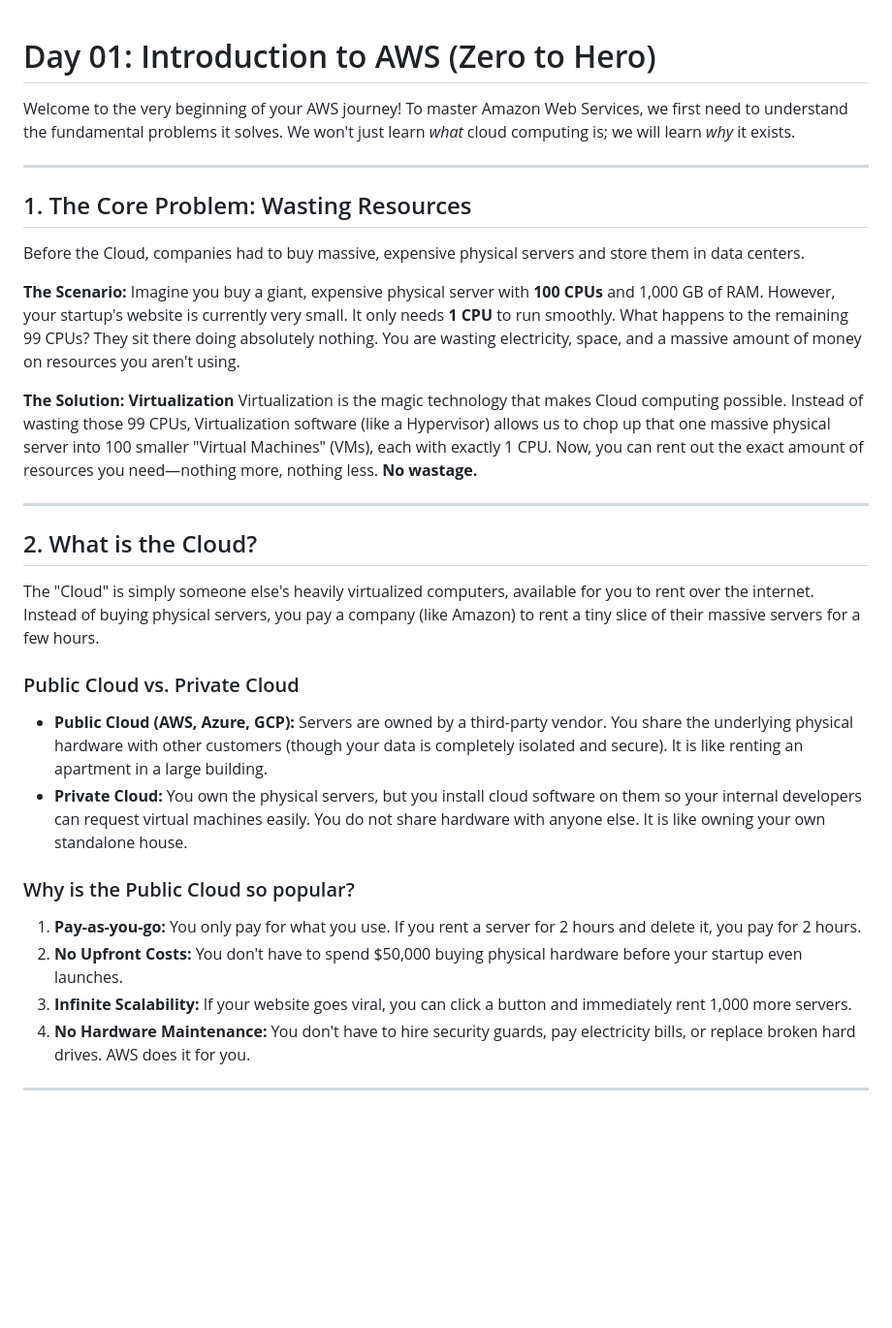
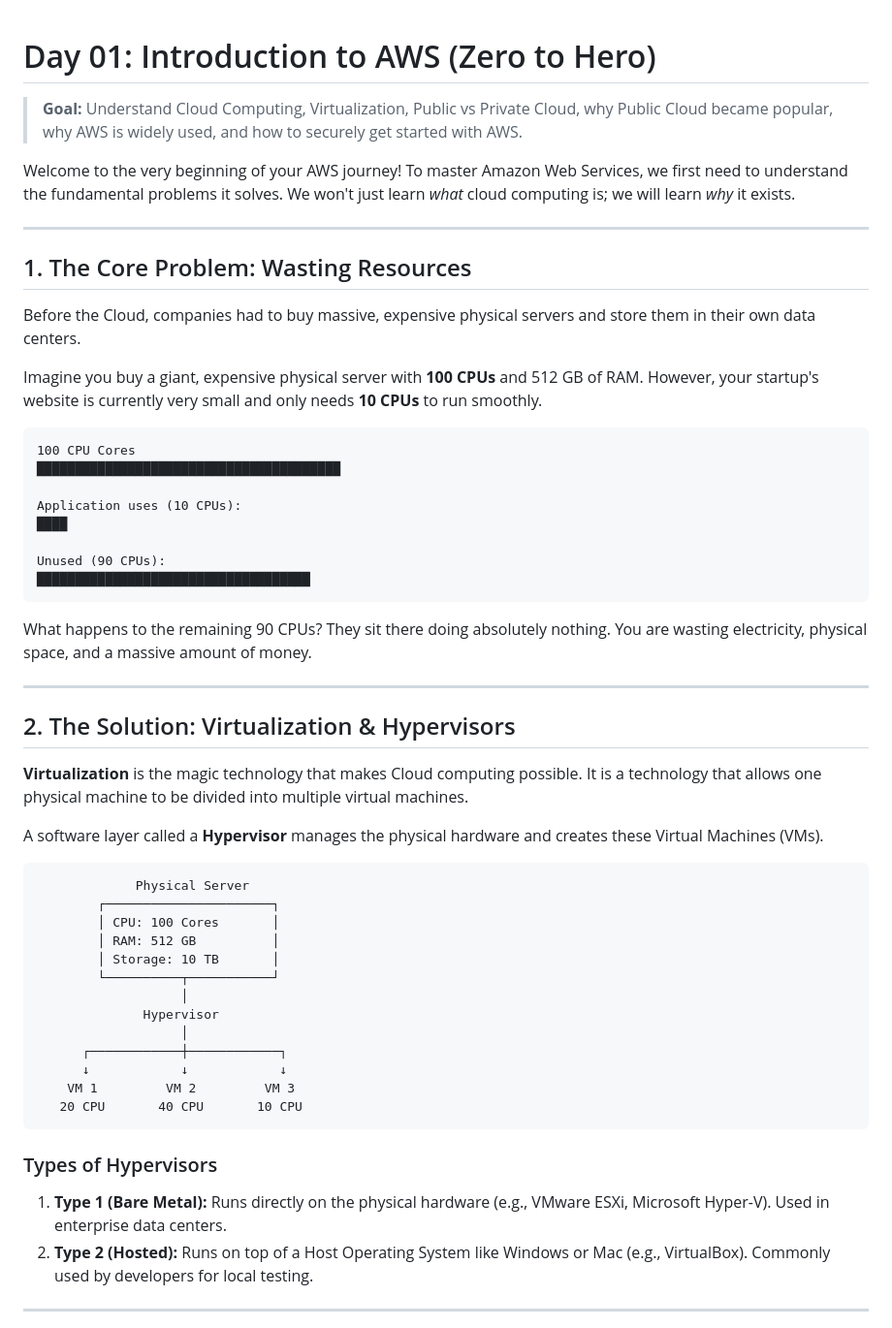
Before and after one commit to SIVAGORAM/devops-zero-to-hero, a Markdown page: 05-AWS/Day-01-Introduction-to-AWS.md, the part around one of its changes. Shown at 97% size. Drawn GitHub-style; blank space fills up the shorter version.

````diff
--- a/05-AWS/Day-01-Introduction-to-AWS.md
+++ b/05-AWS/Day-01-Introduction-to-AWS.md
@@ -1,34 +1,56 @@
 # Day 01: Introduction to AWS (Zero to Hero)
+
+> **Goal:** Understand Cloud Computing, Virtualization, Public vs Private Cloud, why Public Cloud became popular, why AWS is widely used, and how to securely get started with AWS.
 
 Welcome to the very beginning of your AWS journey! To master Amazon Web Services, we first need to understand the fundamental problems it solves. We won't just learn *what* cloud computing is; we will learn *why* it exists.
 
 ---
 
 ## 1. The Core Problem: Wasting Resources
-Before the Cloud, companies had to buy massive, expensive physical servers and store them in data centers.
 
-**The Scenario:**
-Imagine you buy a giant, expensive physical server with **100 CPUs** and 1,000 GB of RAM. However, your startup's website is currently very small. It only needs **1 CPU** to run smoothly.
-What happens to the remaining 99 CPUs? They sit there doing absolutely nothing. You are wasting electricity, space, and a massive amount of money on resources you aren't using.
+Before the Cloud, companies had to buy massive, expensive physical servers and store them in their own data centers.
 
-**The Solution: Virtualization**
-Virtualization is the magic technology that makes Cloud computing possible. Instead of wasting those 99 CPUs, Virtualization software (like a Hypervisor) allows us to chop up that one massive physical server into 100 smaller "Virtual Machines" (VMs), each with exactly 1 CPU.
-Now, you can rent out the exact amount of resources you need—nothing more, nothing less. **No wastage.**
+Imagine you buy a giant, expensive physical server with **100 CPUs** and 512 GB of RAM. However, your startup's website is currently very small and only needs **10 CPUs** to run smoothly.
+
+```text
+100 CPU Cores
+████████████████████████████████████████
+
+Application uses (10 CPUs):
+████
+
+Unused (90 CPUs):
+████████████████████████████████████
+```
+What happens to the remaining 90 CPUs? They sit there doing absolutely nothing. You are wasting electricity, physical space, and a massive amount of money.
 
 ---
 
-## 2. What is the Cloud?
-The "Cloud" is simply someone else's heavily virtualized computers, available for you to rent over the internet. Instead of buying physical servers, you pay a company (like Amazon) to rent a tiny slice of their massive servers for a few hours.
+## 2. The Solution: Virtualization & Hypervisors
 
-### Public Cloud vs. Private Cloud
-- **Public Cloud (AWS, Azure, GCP):** Servers are owned by a third-party vendor. You share the underlying physical hardware with other customers (though your data is completely isolated and secure). It is like renting an apartment in a large building.
-- **Private Cloud:** You own the physical servers, but you install cloud software on them so your internal developers can request virtual machines easily. You do not share hardware with anyone else. It is like owning your own standalone house.
+**Virtualization** is the magic technology that makes Cloud computing possible. It is a technology that allows one physical machine to be divided into multiple virtual machines.
 
-### Why is the Public Cloud so popular?
-1. **Pay-as-you-go:** You only pay for what you use. If you rent a server for 2 hours and delete it, you pay for 2 hours.
-2. **No Upfront Costs:** You don't have to spend $50,000 buying physical hardware before your startup even launches.
-3. **Infinite Scalability:** If your website goes viral, you can click a button and immediately rent 1,000 more servers.
-4. **No Hardware Maintenance:** You don't have to hire security guards, pay electricity bills, or replace broken hard drives. AWS does it for you.
+A software layer called a **Hypervisor** manages the physical hardware and creates these Virtual Machines (VMs).
+
+```text
+             Physical Server
+        ┌──────────────────────┐
+        │ CPU: 100 Cores       │
+        │ RAM: 512 GB          │
+        │ Storage: 10 TB       │
+        └──────────┬───────────┘
+                   │
+              Hypervisor
+                   │
+      ┌────────────┼────────────┐
+      ↓            ↓            ↓
+    VM 1         VM 2         VM 3
+   20 CPU       40 CPU       10 CPU
+```
+
+### Types of Hypervisors
+1. **Type 1 (Bare Metal):** Runs directly on the physical hardware (e.g., VMware ESXi, Microsoft Hyper-V). Used in enterprise data centers.
+2. **Type 2 (Hosted):** Runs on top of a Host Operating System like Windows or Mac (e.g., VirtualBox). Commonly used by developers for local testing.
 
 ---
 
````
Also changed, not shown: other parts of 05-AWS/Day-01-Introduction-to-AWS.md (+97 -15 lines).
